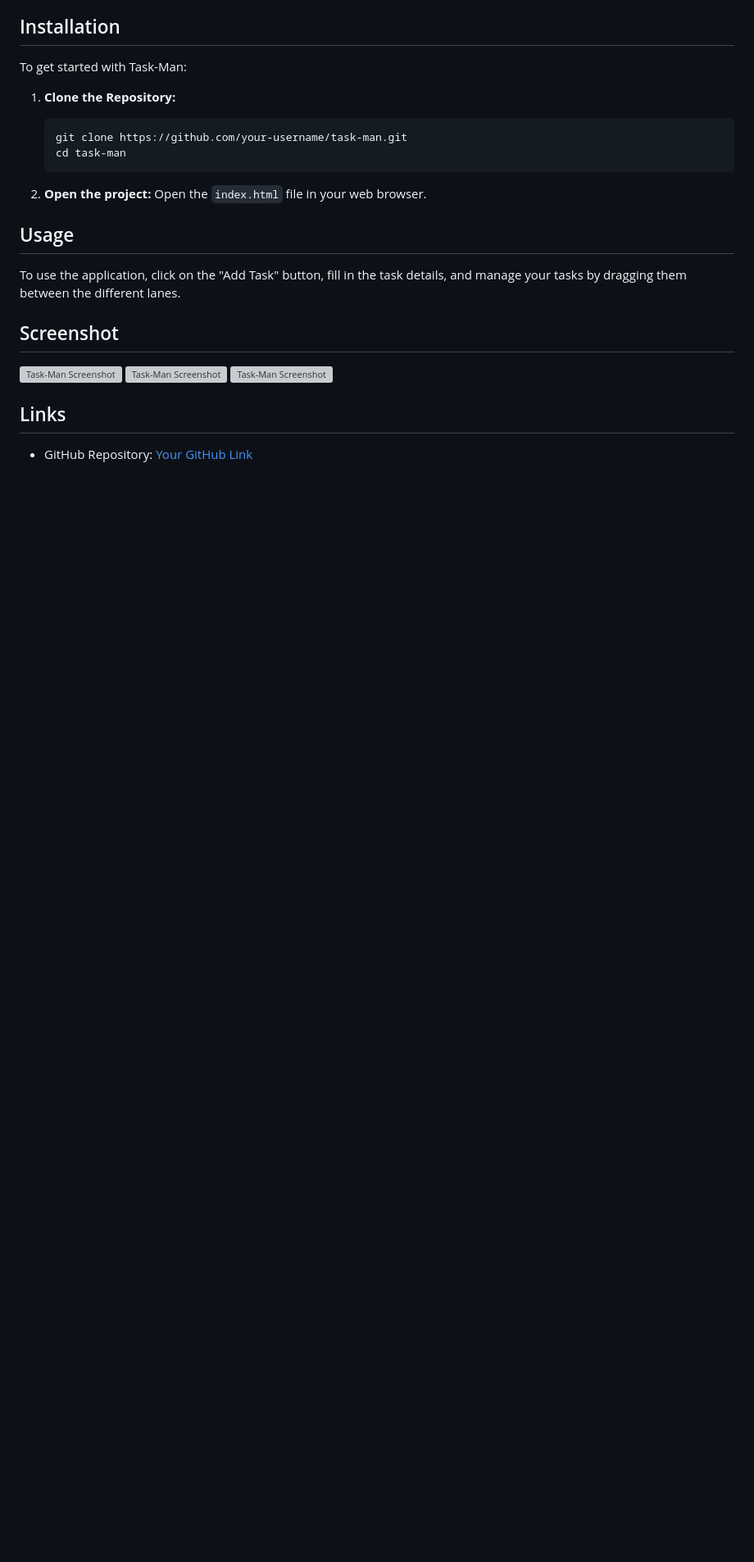
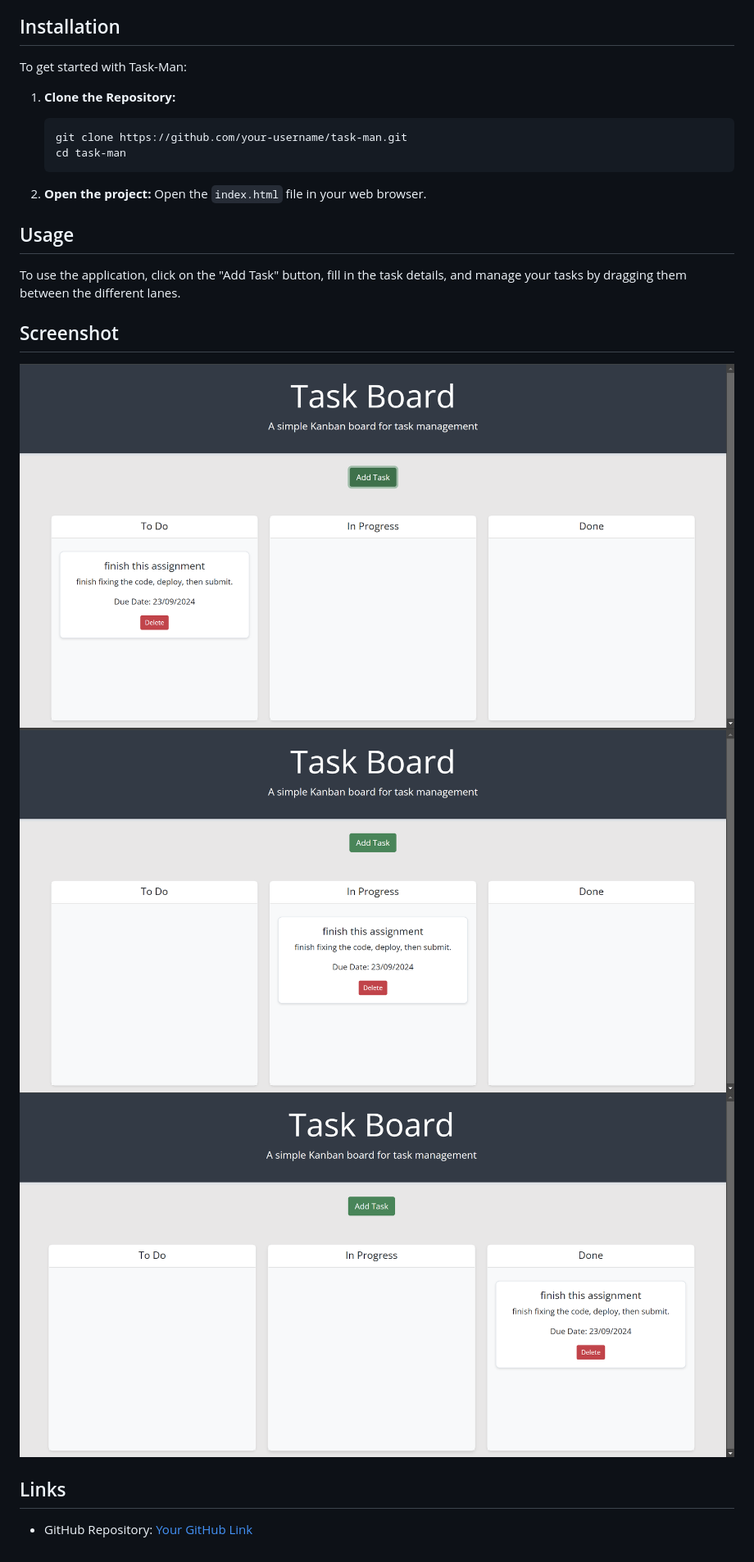
Before and after one commit to awb2987/Task-Man, a Markdown page: README.md, the part around the change. Shown: that part at 82% size. GitHub-like rendering; pictures changed too: assets/images/Screenshot-done.png (added), assets/images/Screenshot-in-progress.png (added), assets/images/Screenshot-to-do.png (added); blank space fills up the shorter version; grey boxes are pictures that could not be loaded.

Commit message:
added screenshots of each lane to the images folder and created links in the README.md file

```diff
--- a/README.md
+++ b/README.md
@@ -64,9 +64,9 @@ To use the application, click on the "Add Task" button, fill in the task details
 
 ## Screenshot
 
-![Task-Man Screenshot](path/to/your/screenshot-to-do.png)
-![Task-Man Screenshot](path/to/your/screenshot-in-progress.png)
-![Task-Man Screenshot](path/to/your/screenshot-done.png)
+![Task-Man Screenshot](/assets/images/Screenshot-to-do.png)
+![Task-Man Screenshot](/assets/images/Screenshot-in-progress.png)
+![Task-Man Screenshot](/assets/images/Screenshot-done.png)
 
 ## Links
 
```
